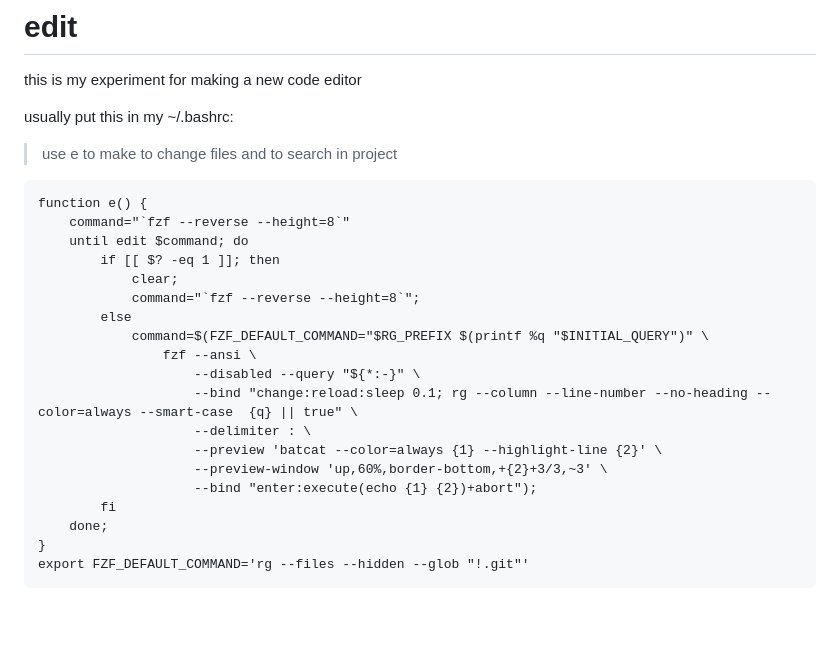
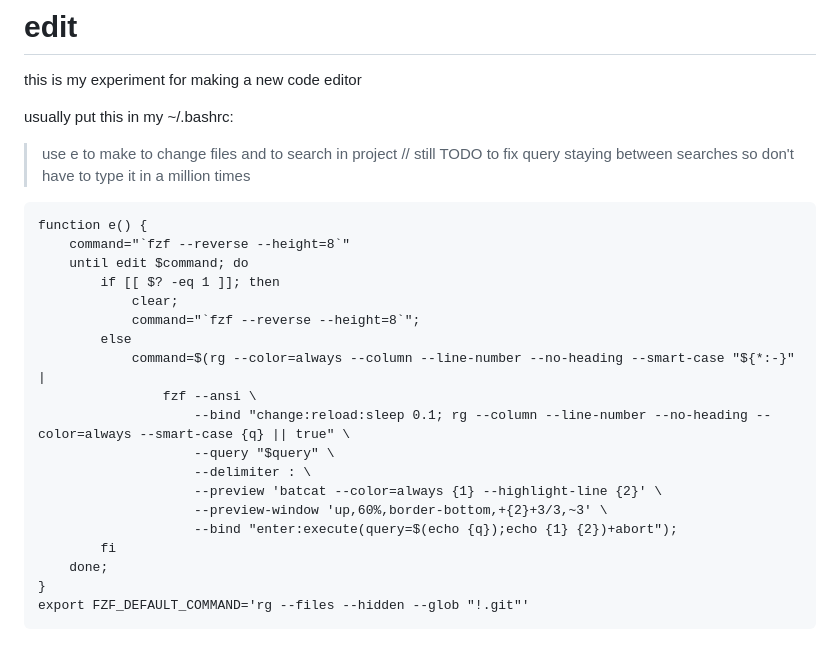
Before and after one commit to btnguyenPersonal/edit, a Markdown page: README.md, the part around the change. Rendered like a GitHub page; blank space fills up the shorter version.

Commit message:
updated command

````diff
--- a/README.md
+++ b/README.md
@@ -4,6 +4,7 @@ this is my experiment for making a new code editor
 
 usually put this in my ~/.bashrc:
 > use e to make <ctrl-p> to change files and <ctrl-g> to search in project
+// still TODO to fix query staying between searches so don't have to type it in a million times
 ```
 function e() {
     command="`fzf --reverse --height=8`"
@@ -12,14 +13,14 @@ function e() {
             clear;
             command="`fzf --reverse --height=8`";
         else
-            command=$(FZF_DEFAULT_COMMAND="$RG_PREFIX $(printf %q "$INITIAL_QUERY")" \
+            command=$(rg --color=always --column --line-number --no-heading --smart-case "${*:-}" |
                 fzf --ansi \
-                    --disabled --query "${*:-}" \
-                    --bind "change:reload:sleep 0.1; rg --column --line-number --no-heading --color=always --smart-case  {q} || true" \
+                    --bind "change:reload:sleep 0.1; rg --column --line-number --no-heading --color=always --smart-case {q} || true" \
+                    --query "$query" \
                     --delimiter : \
                     --preview 'batcat --color=always {1} --highlight-line {2}' \
                     --preview-window 'up,60%,border-bottom,+{2}+3/3,~3' \
-                    --bind "enter:execute(echo {1} {2})+abort");
+                    --bind "enter:execute(query=$(echo {q});echo {1} {2})+abort");
         fi
     done;
 }
````
